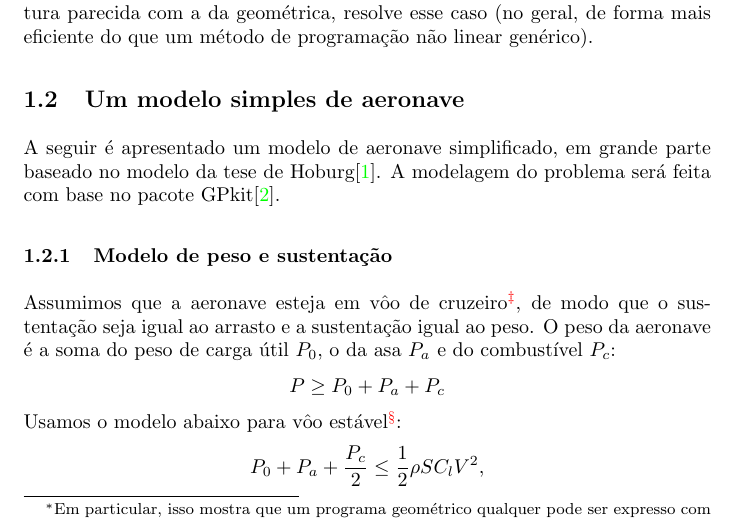
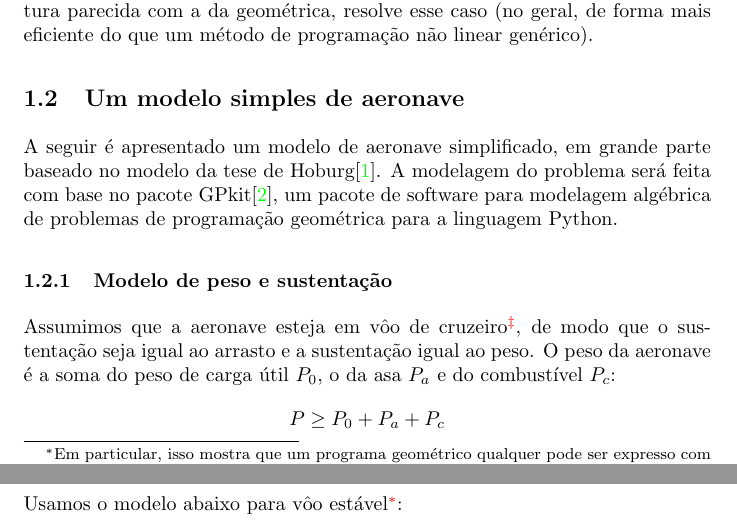
Before and after one commit to ericlesaquiles/Otimizacao-por-restricoes-logicas, a LaTeX document (doc/Cap15/[LOG]Cap15.tex): part of page 4 of 11 before the commit and two parts of pages 4 and 5 of 11 after it, the two joined at a grey line, cut so that both start at the same text. Compiled offline with pdfLaTeX.

Commit message:
Added small gpkit explanation

```diff
--- a/doc/Cap15/[LOG]Cap15.tex
+++ b/doc/Cap15/[LOG]Cap15.tex
@@ -193,7 +193,9 @@ genérico).
 
 A seguir é apresentado um modelo de aeronave simplificado, em grande
 parte baseado no modelo da tese de Hoburg\cite{hoburg}. A modelagem do
-problema será feita com base no pacote GPkit\cite{gpkit}. % TODO ADD citation
+problema será feita com base no pacote GPkit\cite{gpkit}, um
+pacote de software para modelagem algébrica de problemas de
+programação geométrica para a linguagem Python.
 
 \subsubsection{Modelo de peso e sustentação}
 
```
Also changed, not shown: doc/Cap15/[LOG]Cap15.pdf.
